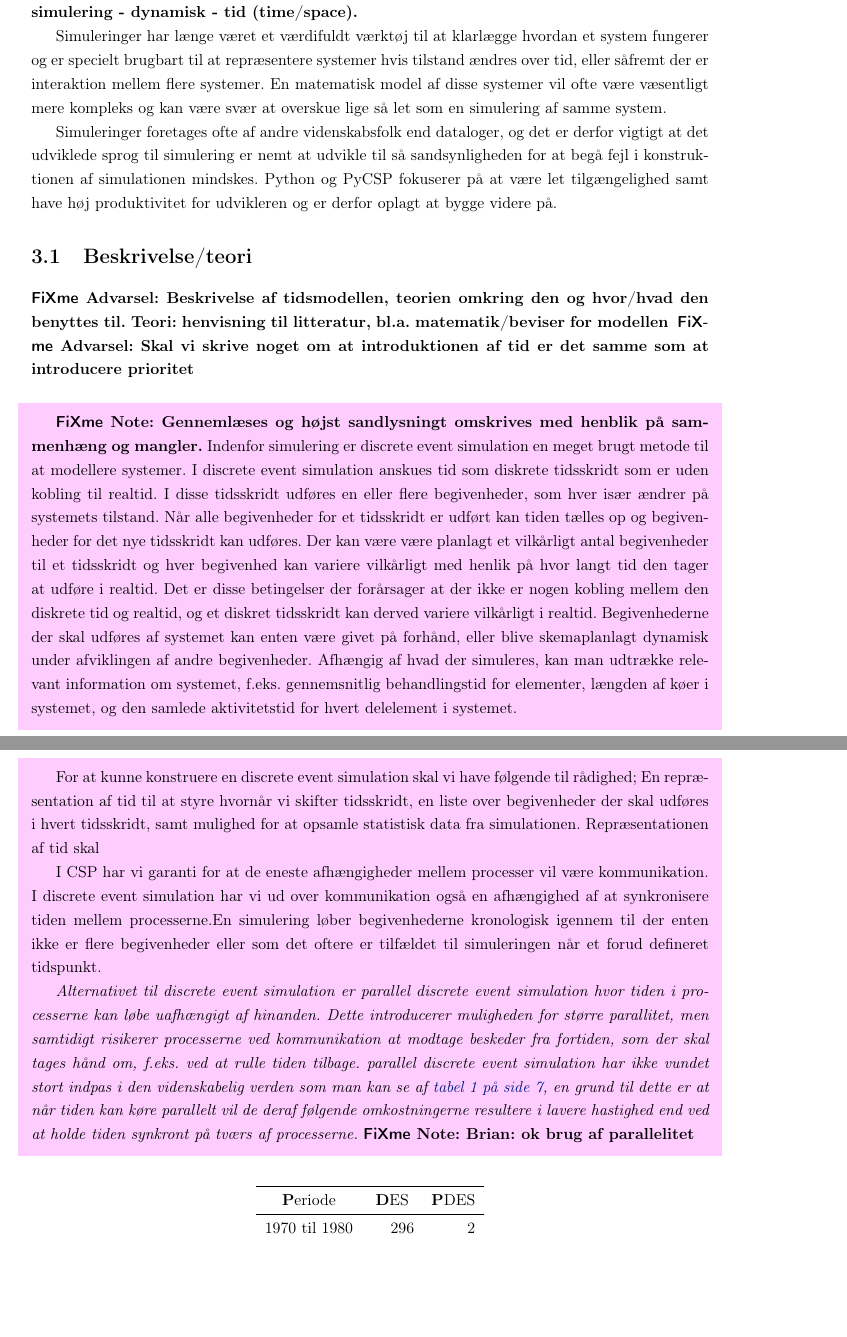
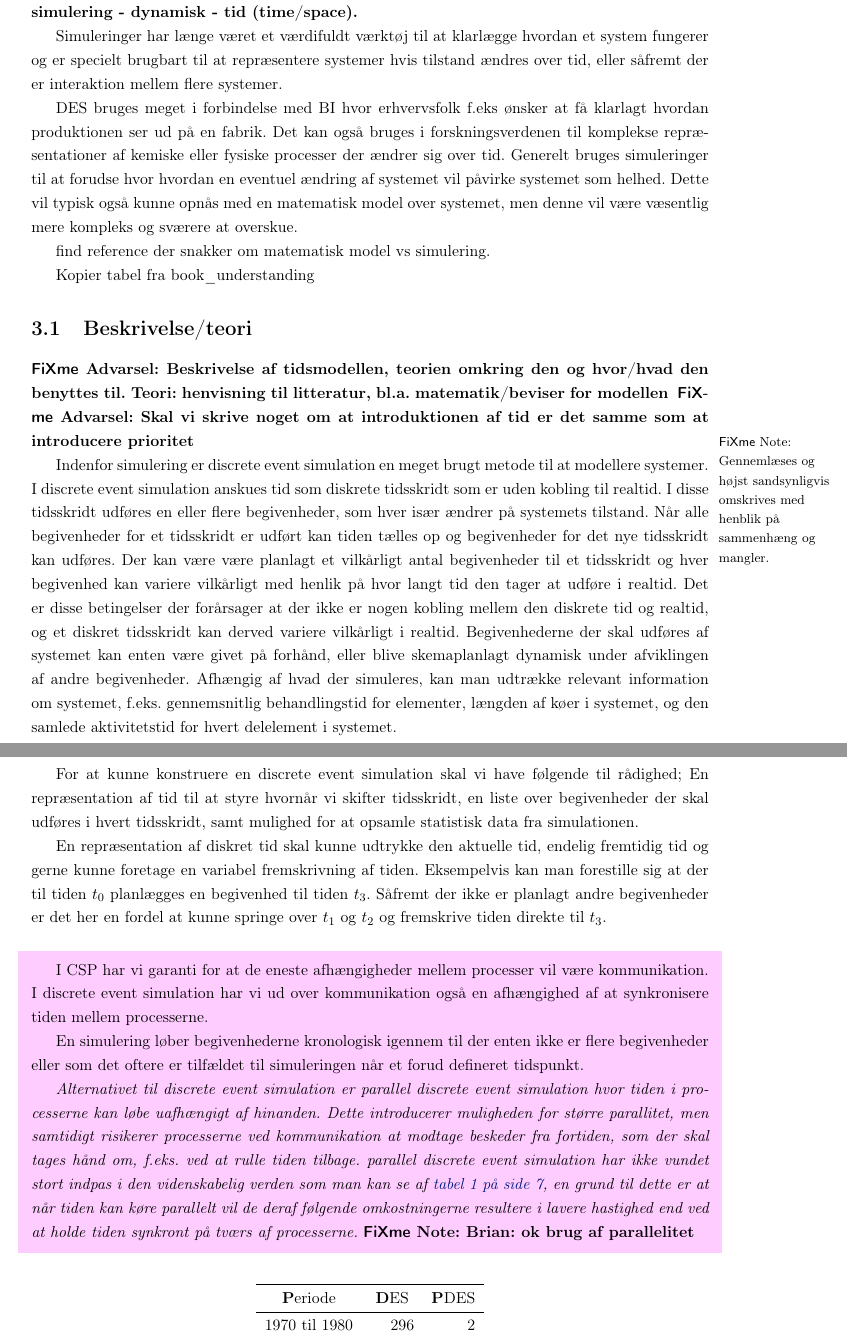
Before and after one commit to shamran/TimedPyCSP, a LaTeX book (report/skelet.tex, which reads report/des/des.tex, report/des/theory.tex): two parts of pages 8 and 9 of 32, joined at a grey line, cut so that both start at the same text, the shorter picture padded with empty space. Compiled offline with pdfLaTeX.

Commit message:
flere noter

```diff
--- a/report/des/des.tex
+++ b/report/des/des.tex
@@ -6,13 +6,15 @@
 
 Simuleringer har længe været et værdifuldt værktøj til at klarlægge hvordan et
 system fungerer og er specielt brugbart til at repræsentere systemer hvis
-tilstand ændres over tid, eller såfremt der er interaktion mellem flere systemer. En
-matematisk model af disse systemer vil ofte være væsentligt mere kompleks og
-kan være svær at overskue lige så let som en simulering af samme system.
+tilstand ændres over tid, eller såfremt der er interaktion mellem flere systemer.
 
-Simuleringer foretages ofte af andre videnskabsfolk end dataloger, og det er
-derfor vigtigt at det udviklede sprog til simulering er nemt at udvikle til så sandsynligheden for at begå fejl i konstruktionen af simulationen mindskes.
-Python og \pycsp  fokuserer på at være  let tilgængelighed samt have høj produktivitet for udvikleren og er derfor oplagt at bygge videre på.
+DES bruges meget i forbindelse med BI hvor erhvervsfolk f.eks ønsker at få klarlagt hvordan produktionen ser ud på en fabrik. Det kan også bruges i forskningsverdenen til komplekse repræsentationer af kemiske eller fysiske processer der ændrer sig over tid.
+Generelt bruges simuleringer til at forudse hvor hvordan en eventuel ændring af systemet vil påvirke systemet som helhed. Dette vil typisk også kunne opnås med en matematisk model over systemet, men denne vil være væsentlig mere kompleks og sværere at overskue.
+
+find reference der snakker om matematisk model vs simulering.
+
+Kopier tabel fra book\_understanding
+
 
 \input{des/theory}
 \input{des/examples}
--- a/report/des/theory.tex
+++ b/report/des/theory.tex
@@ -4,16 +4,22 @@
     for modellen}
 \inline{Skal vi skrive noget om at introduktionen af tid er det samme som at introducere prioritet}
 
-\begin{shaded}
-\fxnote{Gennemlæses og højst sandlysningt omskrives med henblik på sammenhæng og mangler.}
+
+\fxnote{Gennemlæses og højst sandsynligvis omskrives med henblik på sammenhæng og mangler.}
 Indenfor simulering er \des en meget brugt metode til at modellere systemer. I
 \des anskues tid som diskrete tidsskridt som er uden kobling til realtid. I disse tidsskridt udføres en eller flere begivenheder, som hver især ændrer på systemets tilstand. Når alle begivenheder for et tidsskridt er udført kan tiden tælles op og begivenheder for det nye tidsskridt kan udføres. Der kan være være planlagt et vilkårligt antal begivenheder til et tidsskridt og hver begivenhed kan variere vilkårligt med henlik på hvor langt tid den tager at udføre i realtid. Det er disse betingelser der forårsager at der ikke er nogen kobling mellem den diskrete tid og realtid, og et diskret tidsskridt kan derved variere vilkårligt i realtid. Begivenhederne der skal udføres af systemet kan enten være givet på forhånd, eller blive skemaplanlagt dynamisk under afviklingen af andre begivenheder.
 Afhængig af hvad der simuleres, kan man udtrække relevant information om systemet, f.eks. gennemsnitlig behandlingstid for elementer, længden af køer i systemet, og den samlede aktivitetstid for hvert delelement i systemet.
 
-For at kunne konstruere en \des skal vi have følgende til rådighed; En repræsentation af tid til at styre hvornår vi skifter tidsskridt, en liste over begivenheder der skal udføres i hvert tidsskridt, samt mulighed for at opsamle statistisk data fra simulationen. Repræsentationen af tid skal
+For at kunne konstruere en \des skal vi have følgende til rådighed; En repræsentation af tid til at styre hvornår vi skifter tidsskridt, en liste over begivenheder der skal udføres i hvert tidsskridt, samt mulighed for at opsamle statistisk data fra simulationen.
+
+En repræsentation af diskret tid skal kunne udtrykke den aktuelle tid, endelig fremtidig tid og gerne kunne foretage en variabel fremskrivning af tiden. Eksempelvis kan man forestille sig at der til tiden $t_{0}$ planlægges en begivenhed til tiden $t_{3}$. Såfremt der ikke er planlagt andre begivenheder er det her en fordel at kunne springe over $t_{1}$ og $t_{2}$ og fremskrive tiden direkte til $t_{3}$.
 
 
-I \csp har vi garanti for at de eneste afhængigheder mellem processer vil være kommunikation. I \des har vi ud over kommunikation også en afhængighed af at synkronisere tiden mellem processerne.En simulering løber begivenhederne kronologisk igennem til der enten ikke er flere begivenheder eller som det oftere er tilfældet til simuleringen når et forud defineret tidspunkt.
+
+\begin{shaded}
+I \csp har vi garanti for at de eneste afhængigheder mellem processer vil være kommunikation. I \des har vi ud over kommunikation også en afhængighed af at synkronisere tiden mellem processerne.
+
+En simulering løber begivenhederne kronologisk igennem til der enten ikke er flere begivenheder eller som det oftere er tilfældet til simuleringen når et forud defineret tidspunkt.
 
 \fxnote*[inline,nomargin]{Brian: ok brug af parallelitet}{Alternativet til  \des  er \pdes hvor tiden i processerne kan løbe uafhængigt af hinanden. Dette introducerer muligheden for større parallitet, men samtidigt risikerer processerne ved kommunikation at modtage beskeder fra fortiden, som der skal tages hånd om, f.eks. ved at rulle tiden tilbage. \pdes har ikke vundet stort indpas i den videnskabelig verden som man kan se af \cref{tab:des}, en grund til dette er at når tiden kan køre parallelt vil de deraf følgende omkostningerne resultere i lavere hastighed end ved at holde tiden synkront på tværs af processerne.}
 \end{shaded}
```
Also changed, not shown: report/des/theory.tex (3 more changed lines).
